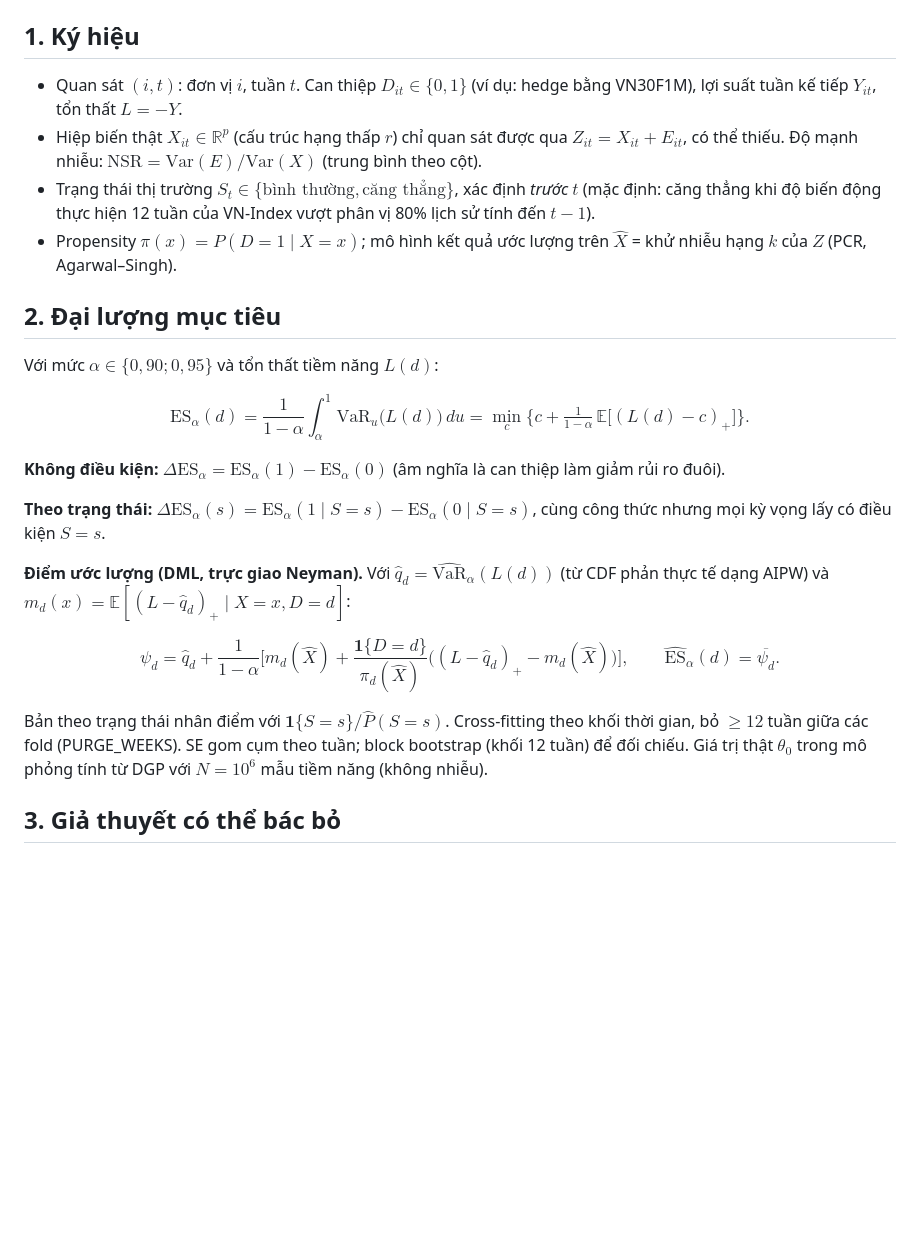
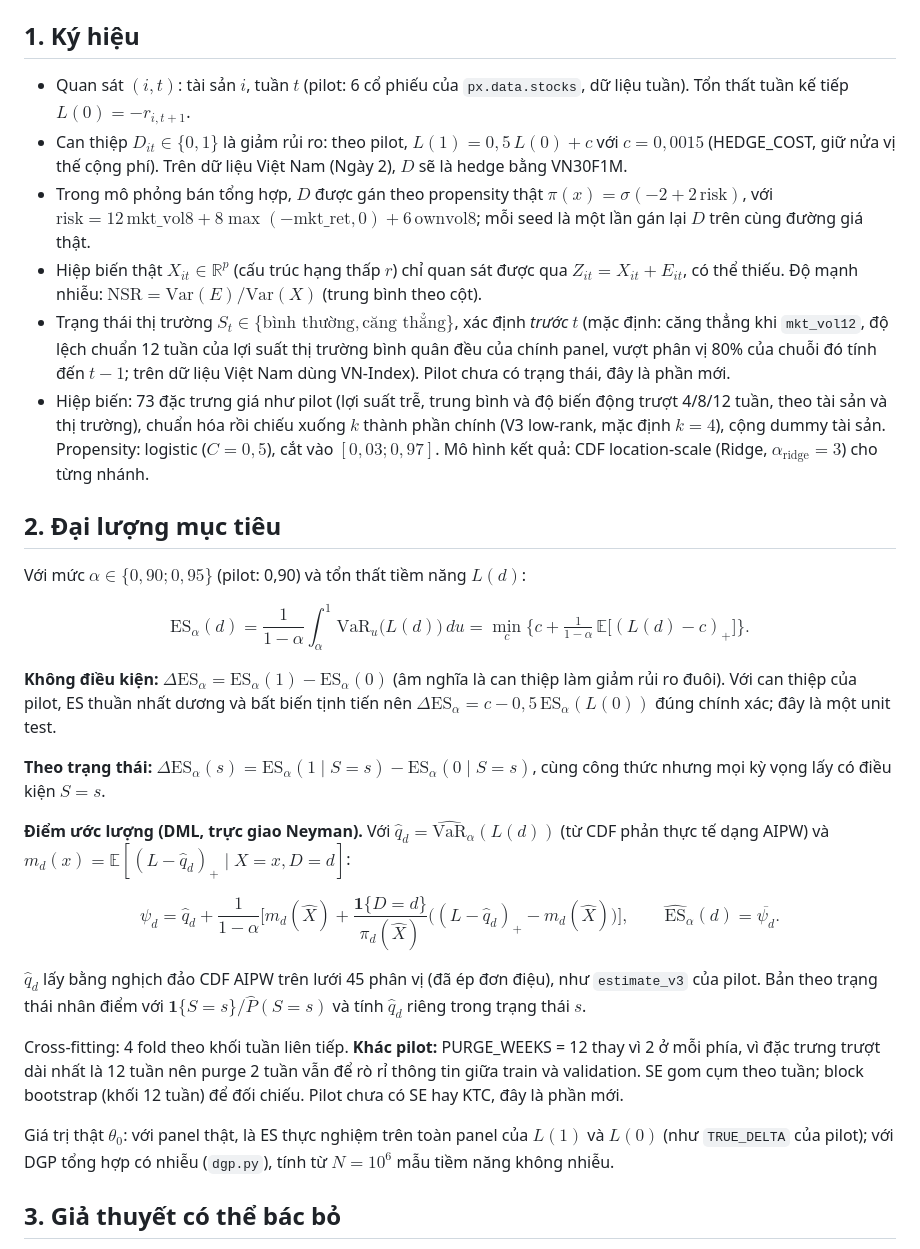
Before and after one commit to khanhhun2k5/2010, a Markdown page: docs/spec.md, the part around one of its changes. Rendered like a GitHub page; blank space fills up the shorter version.

Commit message:
Align spec with the real-data pilot: intervention, features, gate, purge rationale
Co-Authored-By: Claude Opus 5.5 <noreply@anthropic.com>
Claude-Session: https://claude.ai/code/session_01Tx9NnKAKYXBiB8ThgnpMbg

```diff
--- a/docs/spec.md
+++ b/docs/spec.md
@@ -5,19 +5,21 @@ Mọi ngưỡng dưới đây là cố định; nếu muốn đổi, ghi lý do
 
 ## 1. Ký hiệu
 
-- Quan sát $(i,t)$: đơn vị $i$, tuần $t$. Can thiệp $D_{it}\in\{0,1\}$ (ví dụ: hedge bằng VN30F1M), lợi suất tuần kế tiếp $Y_{it}$, tổn thất $L=-Y$.
+- Quan sát $(i,t)$: tài sản $i$, tuần $t$ (pilot: 6 cổ phiếu của `px.data.stocks`, dữ liệu tuần). Tổn thất tuần kế tiếp $L(0)=-r_{i,t+1}$.
+- Can thiệp $D_{it}\in\{0,1\}$ là giảm rủi ro: theo pilot, $L(1)=0{,}5\,L(0)+c$ với $c=0{,}0015$ (HEDGE_COST, giữ nửa vị thế cộng phí). Trên dữ liệu Việt Nam (Ngày 2), $D$ sẽ là hedge bằng VN30F1M.
+- Trong mô phỏng bán tổng hợp, $D$ được gán theo propensity thật $\pi(x)=\sigma(-2+2\,\mathrm{risk})$, với $\mathrm{risk}=12\,\mathrm{mkt\_vol8}+8\max(-\mathrm{mkt\_ret},0)+6\,\mathrm{ownvol8}$; mỗi seed là một lần gán lại $D$ trên cùng đường giá thật.
 - Hiệp biến thật $X_{it}\in\mathbb{R}^p$ (cấu trúc hạng thấp $r$) chỉ quan sát được qua $Z_{it}=X_{it}+E_{it}$, có thể thiếu.
   Độ mạnh nhiễu: $\mathrm{NSR}=\mathrm{Var}(E)/\mathrm{Var}(X)$ (trung bình theo cột).
-- Trạng thái thị trường $S_t\in\{\text{bình thường},\text{căng thẳng}\}$, xác định *trước* $t$ (mặc định: căng thẳng khi độ biến động thực hiện 12 tuần của VN-Index vượt phân vị 80% lịch sử tính đến $t-1$).
-- Propensity $\pi(x)=P(D=1\mid X=x)$; mô hình kết quả ước lượng trên $\hat X$ = khử nhiễu hạng $k$ của $Z$ (PCR, Agarwal–Singh).
+- Trạng thái thị trường $S_t\in\{\text{bình thường},\text{căng thẳng}\}$, xác định *trước* $t$ (mặc định: căng thẳng khi `mkt_vol12`, độ lệch chuẩn 12 tuần của lợi suất thị trường bình quân đều của chính panel, vượt phân vị 80% của chuỗi đó tính đến $t-1$; trên dữ liệu Việt Nam dùng VN-Index). Pilot chưa có trạng thái, đây là phần mới.
+- Hiệp biến: 73 đặc trưng giá như pilot (lợi suất trễ, trung bình và độ biến động trượt 4/8/12 tuần, theo tài sản và thị trường), chuẩn hóa rồi chiếu xuống $k$ thành phần chính (V3 low-rank, mặc định $k=4$), cộng dummy tài sản. Propensity: logistic ($C=0{,}5$), cắt vào $[0{,}03;0{,}97]$. Mô hình kết quả: CDF location-scale (Ridge, $\alpha_{\text{ridge}}=3$) cho từng nhánh.
 
 ## 2. Đại lượng mục tiêu
 
-Với mức $\alpha\in\{0{,}90;0{,}95\}$ và tổn thất tiềm năng $L(d)$:
+Với mức $\alpha\in\{0{,}90;0{,}95\}$ (pilot: 0,90) và tổn thất tiềm năng $L(d)$:
 
 $$\mathrm{ES}_\alpha(d)=\frac{1}{1-\alpha}\int_\alpha^1 \mathrm{VaR}_u\big(L(d)\big)\,du=\min_c\Big\{c+\tfrac{1}{1-\alpha}\,\mathbb{E}\big[(L(d)-c)_+\big]\Big\}.$$
 
-**Không điều kiện:** $\Delta\mathrm{ES}_\alpha=\mathrm{ES}_\alpha(1)-\mathrm{ES}_\alpha(0)$ (âm nghĩa là can thiệp làm giảm rủi ro đuôi).
+**Không điều kiện:** $\Delta\mathrm{ES}_\alpha=\mathrm{ES}_\alpha(1)-\mathrm{ES}_\alpha(0)$ (âm nghĩa là can thiệp làm giảm rủi ro đuôi). Với can thiệp của pilot, ES thuần nhất dương và bất biến tịnh tiến nên $\Delta\mathrm{ES}_\alpha=c-0{,}5\,\mathrm{ES}_\alpha(L(0))$ đúng chính xác; đây là một unit test.
 
 **Theo trạng thái:** $\Delta\mathrm{ES}_\alpha(s)=\mathrm{ES}_\alpha(1\mid S=s)-\mathrm{ES}_\alpha(0\mid S=s)$, cùng công thức nhưng mọi kỳ vọng lấy có điều kiện $S=s$.
 
@@ -25,8 +27,11 @@ $$\mathrm{ES}_\alpha(d)=\frac{1}{1-\alpha}\int_\alpha^1 \mathrm{VaR}_u\big(L(d)\
 
 $$\psi_d=\hat q_d+\frac{1}{1-\alpha}\Big[m_d(\hat X)+\frac{\mathbf 1\{D=d\}}{\pi_d(\hat X)}\big((L-\hat q_d)_+-m_d(\hat X)\big)\Big],\qquad \widehat{\mathrm{ES}}_\alpha(d)=\overline{\psi_d}.$$
 
-Bản theo trạng thái nhân điểm với $\mathbf 1\{S=s\}/\hat P(S=s)$. Cross-fitting theo khối thời gian, bỏ $\ge 12$ tuần giữa các fold (PURGE_WEEKS). SE gom cụm theo tuần; block bootstrap (khối 12 tuần) để đối chiếu.
-Giá trị thật $\theta_0$ trong mô phỏng tính từ DGP với $N=10^6$ mẫu tiềm năng (không nhiễu).
+$\hat q_d$ lấy bằng nghịch đảo CDF AIPW trên lưới 45 phân vị (đã ép đơn điệu), như `estimate_v3` của pilot. Bản theo trạng thái nhân điểm với $\mathbf 1\{S=s\}/\hat P(S=s)$ và tính $\hat q_d$ riêng trong trạng thái $s$.
+
+Cross-fitting: 4 fold theo khối tuần liên tiếp. **Khác pilot:** PURGE_WEEKS = 12 thay vì 2 ở mỗi phía, vì đặc trưng trượt dài nhất là 12 tuần nên purge 2 tuần vẫn để rò rỉ thông tin giữa train và validation. SE gom cụm theo tuần; block bootstrap (khối 12 tuần) để đối chiếu. Pilot chưa có SE hay KTC, đây là phần mới.
+
+Giá trị thật $\theta_0$: với panel thật, là ES thực nghiệm trên toàn panel của $L(1)$ và $L(0)$ (như `TRUE_DELTA` của pilot); với DGP tổng hợp có nhiễu (`dgp.py`), tính từ $N=10^6$ mẫu tiềm năng không nhiễu.
 
 ## 3. Giả thuyết có thể bác bỏ
 
```
Also changed, not shown: other parts of docs/spec.md (+4 -3 lines).
